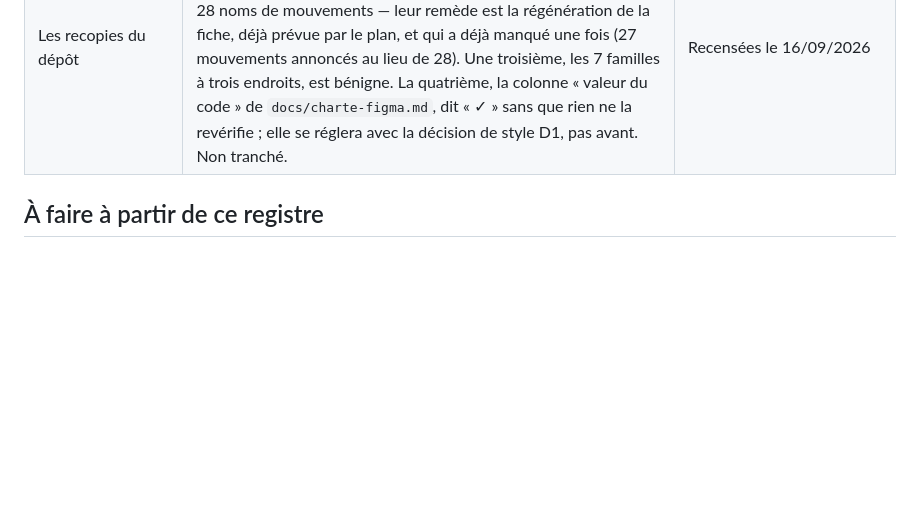
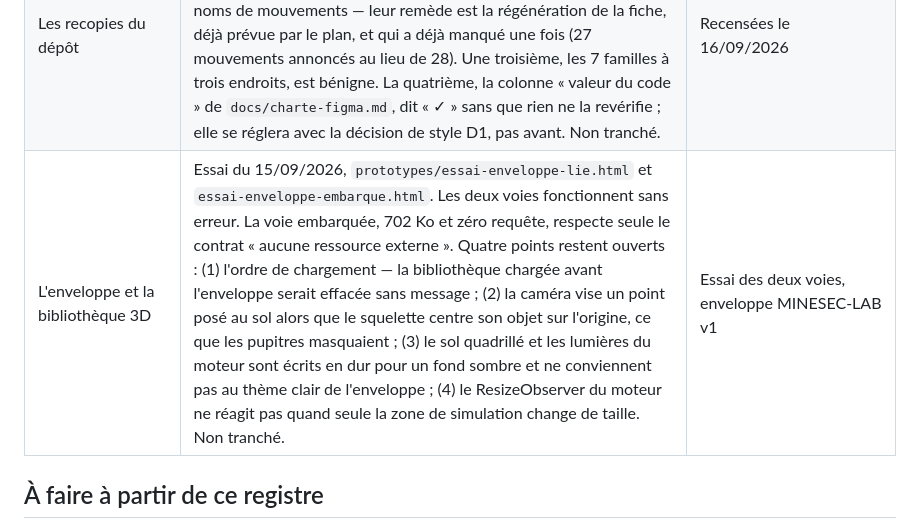
Before and after one commit to MoulaRaoul/atelier-simulations-minesec, a Markdown page: docs/registre.md, the part around the change. Drawn GitHub-style; blank space fills up the shorter version.

Commit message:
registre : l'essai de la bibliothèque 3D dans l'enveloppe
Les deux voies tiennent — liée et embarquée — et seule l'embarquée
respecte le contrat de l'enveloppe. Quatre points restent ouverts :
l'ordre de chargement, la visée de la caméra, le sol et les lumières
écrits pour un fond sombre, et le ResizeObserver qui ignore les
changements de taille de la seule zone de simulation.

Les deux fichiers d'essai restent hors du dépôt, dans prototypes/.

Co-Authored-By: Claude Opus 5 <noreply@anthropic.com>

```diff
--- a/docs/registre.md
+++ b/docs/registre.md
@@ -28,6 +28,7 @@
 | Une garde ne protège pas de sa propre absence | Le panneau d'avertissement du moteur est dessiné par le moteur lui-même : quand la bibliothèque ne se charge pas, personne ne dessine le panneau et la page s'affiche en texte nu. Candidat : quelques lignes dans le squelette lui-même, indépendantes de la bibliothèque, qui affichent « page copiée sans son dossier ». À écrire quand une simulation le demandera, pas avant. | Vu deux fois le 15/09/2026 — un fichier ouvert depuis un dossier de téléchargements, et une page affichée dans le panneau Navigateur de l'application |
 | Plafond de `docs/contexte-ia.md` | 421 lignes pour un plafond de 350, dépassement antérieur au 15/09/2026. Trois voies possibles : sortir de la fiche les modules qu'aucune simulation n'utilise (§ 5 bis, Blender et la pousse, 76 lignes, qui retourneraient dans le document Blender) ; restructurer en tronc commun plus une section par module, comme le prévoit le plan directeur ; ou relever le plafond, ce que le plan interdit. Non tranché. À décider avant le prochain ajout à la fiche, pas après. | Constaté le 15/09/2026 |
 | Les recopies du dépôt | Quatre listes vivent à deux endroits ou plus. Deux sont voulues et doivent le rester, parce que la fiche de contexte se colle dans un chat qui n'a pas le dépôt : les jetons de couleur de la charte, et les 28 noms de mouvements — leur remède est la régénération de la fiche, déjà prévue par le plan, et qui a déjà manqué une fois (27 mouvements annoncés au lieu de 28). Une troisième, les 7 familles à trois endroits, est bénigne. La quatrième, la colonne « valeur du code » de `docs/charte-figma.md`, dit « ✓ » sans que rien ne la revérifie ; elle se réglera avec la décision de style D1, pas avant. Non tranché. | Recensées le 16/09/2026 |
+| L'enveloppe et la bibliothèque 3D | Essai du 15/09/2026, `prototypes/essai-enveloppe-lie.html` et `essai-enveloppe-embarque.html`. Les deux voies fonctionnent sans erreur. La voie embarquée, 702 Ko et zéro requête, respecte seule le contrat « aucune ressource externe ». Quatre points restent ouverts : (1) l'ordre de chargement — la bibliothèque chargée avant l'enveloppe serait effacée sans message ; (2) la caméra vise un point posé au sol alors que le squelette centre son objet sur l'origine, ce que les pupitres masquaient ; (3) le sol quadrillé et les lumières du moteur sont écrits en dur pour un fond sombre et ne conviennent pas au thème clair de l'enveloppe ; (4) le ResizeObserver du moteur ne réagit pas quand seule la zone de simulation change de taille. Non tranché. | Essai des deux voies, enveloppe MINESEC-LAB v1 |
 
 ## À faire à partir de ce registre
 
```
